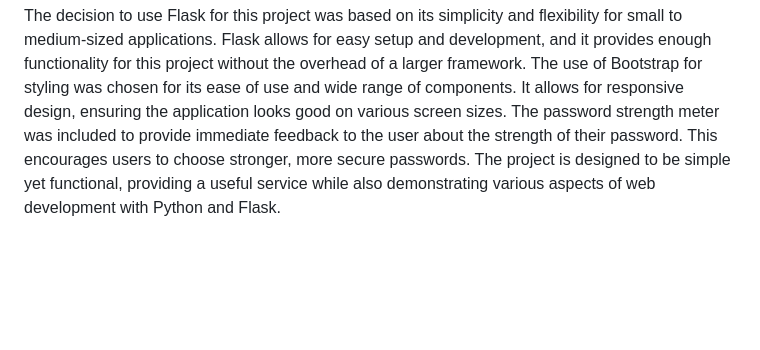
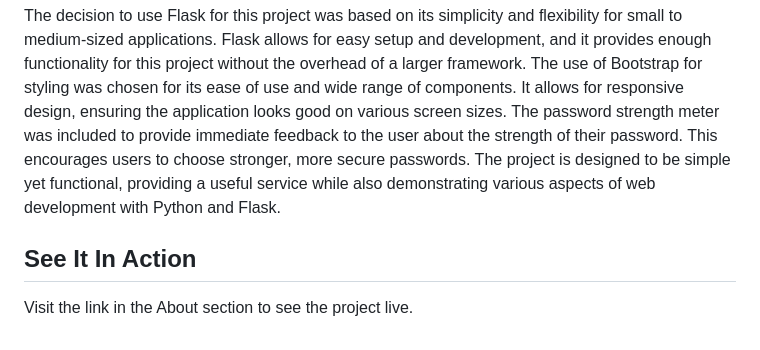
Before and after one commit to softdeveloper23/password-checker-cs50, a Markdown page: README.md, the part around the change. GitHub-like rendering; blank space fills up the shorter version.

```diff
--- a/README.md
+++ b/README.md
@@ -44,3 +44,7 @@ The decision to use Flask for this project was based on its simplicity and flexi
 The use of Bootstrap for styling was chosen for its ease of use and wide range of components. It allows for responsive design, ensuring the application looks good on various screen sizes.
 The password strength meter was included to provide immediate feedback to the user about the strength of their password. This encourages users to choose stronger, more secure passwords.
 The project is designed to be simple yet functional, providing a useful service while also demonstrating various aspects of web development with Python and Flask.
+
+## See It In Action
+
+Visit the link in the About section to see the project live.
```
